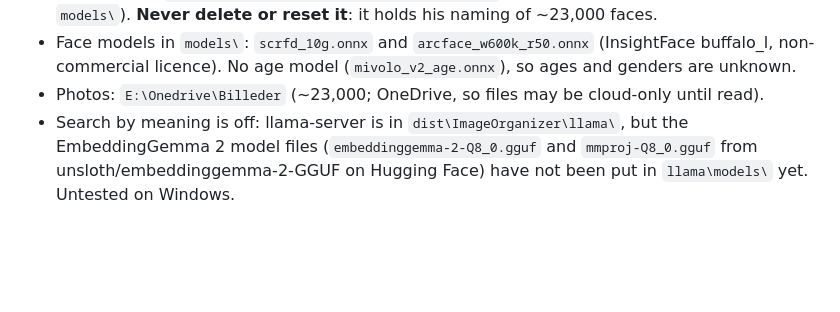
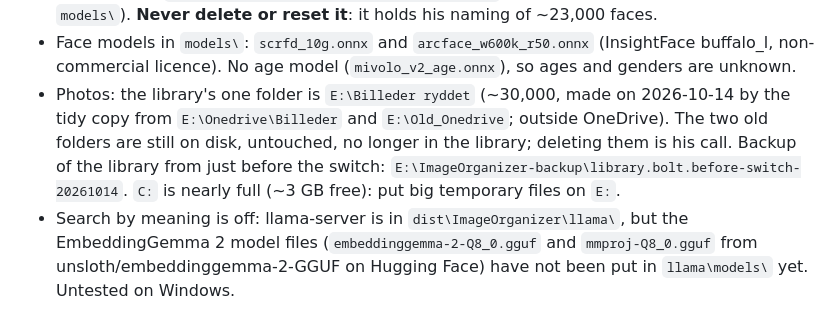
Before and after one commit to hcfryd-dotcom/imageorganizer, a Markdown page: CLAUDE.md, the part around the change. GitHub-like rendering; blank space fills up the shorter version.

Commit message:
CLAUDE.md: the library now reads one tidy folder
Co-Authored-By: Claude Opus 5.5 <noreply@anthropic.com>

```diff
--- a/CLAUDE.md
+++ b/CLAUDE.md
@@ -36,8 +36,13 @@ the rest of the repo.
 - Face models in `models\`: `scrfd_10g.onnx` and `arcface_w600k_r50.onnx`
   (InsightFace buffalo_l, non-commercial licence). No age model
   (`mivolo_v2_age.onnx`), so ages and genders are unknown.
-- Photos: `E:\Onedrive\Billeder` (~23,000; OneDrive, so files may be
-  cloud-only until read).
+- Photos: the library's one folder is `E:\Billeder ryddet` (~30,000, made
+  on 2026-10-14 by the tidy copy from `E:\Onedrive\Billeder` and
+  `E:\Old_Onedrive`; outside OneDrive). The two old folders are still on
+  disk, untouched, no longer in the library; deleting them is his call.
+  Backup of the library from just before the switch:
+  `E:\ImageOrganizer-backup\library.bolt.before-switch-20261014`.
+  `C:` is nearly full (~3 GB free): put big temporary files on `E:`.
 - Search by meaning is off: llama-server is in `dist\ImageOrganizer\llama\`,
   but the EmbeddingGemma 2 model files (`embeddinggemma-2-Q8_0.gguf` and
   `mmproj-Q8_0.gguf` from unsloth/embeddinggemma-2-GGUF on Hugging Face) have
```
